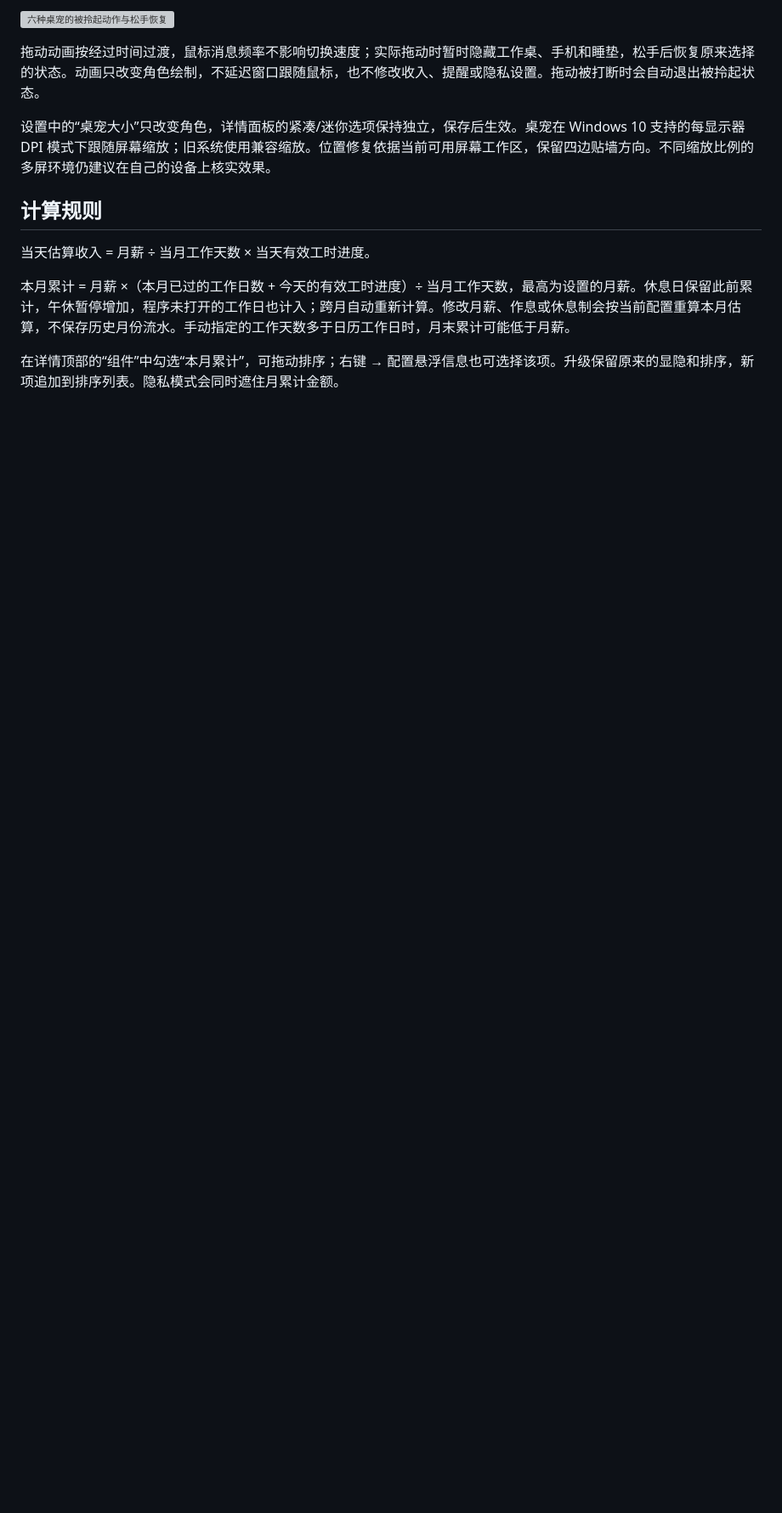
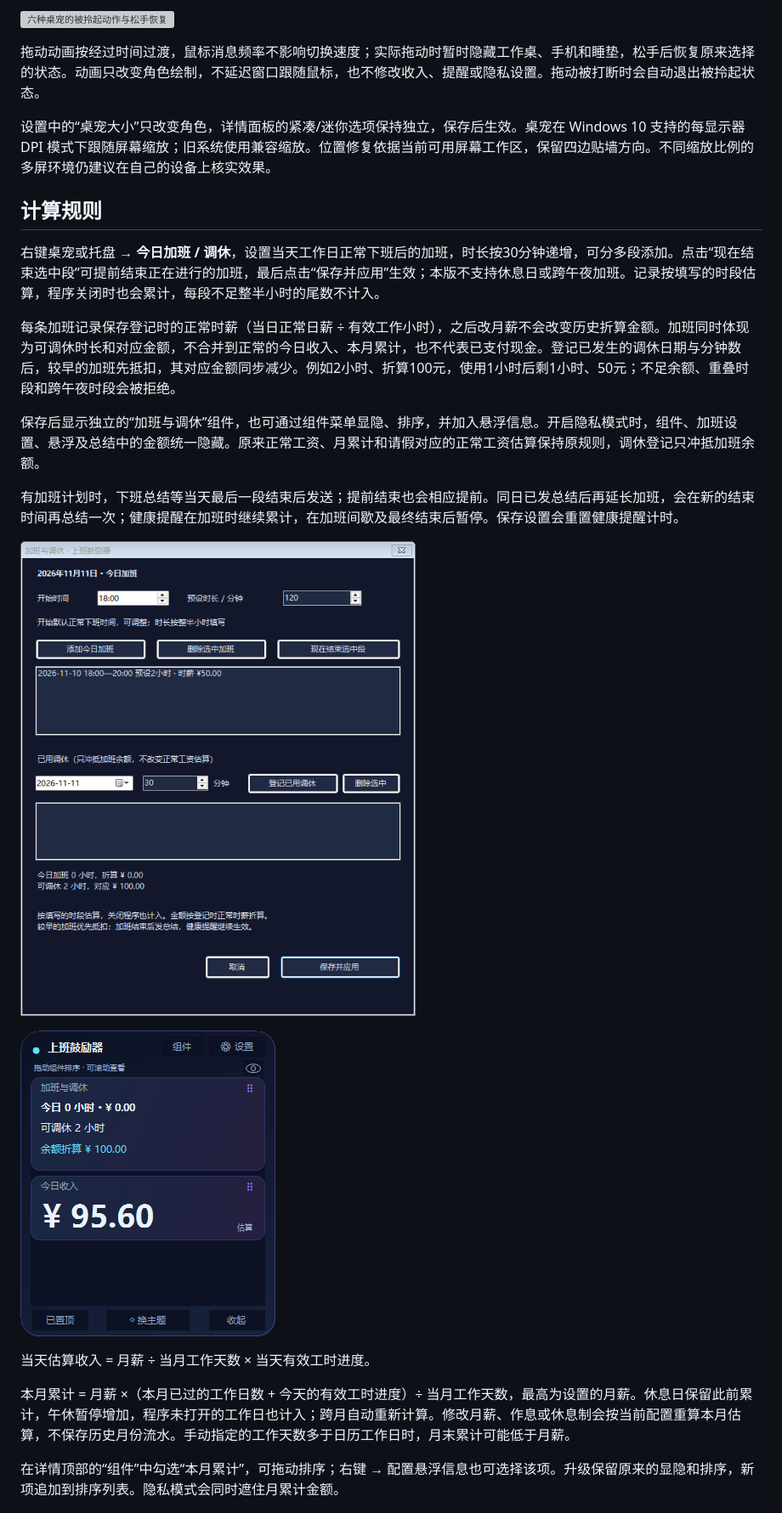
Before and after one commit to 24huang/work-encourager, a Markdown page: README.md, the part around one of its changes. Shown at 85% size. GitHub-like rendering; pictures changed too: assets/overtime-settings.png (added), assets/overtime.png (added); blank space fills up the shorter version; grey boxes are pictures that could not be loaded.

Commit message:
Add configurable overtime, FIFO time-off balances and deferred workday summaries

```diff
--- a/README.md
+++ b/README.md
@@ -77,6 +78,18 @@ Windows 三维桌宠与可配置详情面板，显示当天上班进度、剩余
 
 ## 计算规则
 
+右键桌宠或托盘 → **今日加班 / 调休**，设置当天工作日正常下班后的加班，时长按30分钟递增，可分多段添加。点击“现在结束选中段”可提前结束正在进行的加班，最后点击“保存并应用”生效；本版不支持休息日或跨午夜加班。记录按填写的时段估算，程序关闭时也会累计，每段不足整半小时的尾数不计入。
+
+每条加班记录保存登记时的正常时薪（当日正常日薪 ÷ 有效工作小时），之后改月薪不会改变历史折算金额。加班同时体现为可调休时长和对应金额，不合并到正常的今日收入、本月累计，也不代表已支付现金。登记已发生的调休日期与分钟数后，较早的加班先抵扣，其对应金额同步减少。例如2小时、折算100元，使用1小时后剩1小时、50元；不足余额、重叠时段和跨午夜时段会被拒绝。
+
+保存后显示独立的“加班与调休”组件，也可通过组件菜单显隐、排序，并加入悬浮信息。开启隐私模式时，组件、加班设置、悬浮及总结中的金额统一隐藏。原来正常工资、月累计和请假对应的正常工资估算保持原规则，调休登记只冲抵加班余额。
+
+有加班计划时，下班总结等当天最后一段结束后发送；提前结束也会相应提前。同日已发总结后再延长加班，会在新的结束时间再总结一次；健康提醒在加班时继续累计，在加班间歇及最终结束后暂停。保存设置会重置健康提醒计时。
+
+![加班与调休设置](assets/overtime-settings.png)
+
+![独立加班与调休组件](assets/overtime.png)
+
 当天估算收入 = 月薪 ÷ 当月工作天数 × 当天有效工时进度。
 
 本月累计 = 月薪 ×（本月已过的工作日数 + 今天的有效工时进度）÷ 当月工作天数，最高为设置的月薪。休息日保留此前累计，午休暂停增加，程序未打开的工作日也计入；跨月自动重新计算。修改月薪、作息或休息制会按当前配置重算本月估算，不保存历史月份流水。手动指定的工作天数多于日历工作日时，月末累计可能低于月薪。
```
Also changed, not shown: other parts of README.md (+2 -1 lines), 5 other files.
